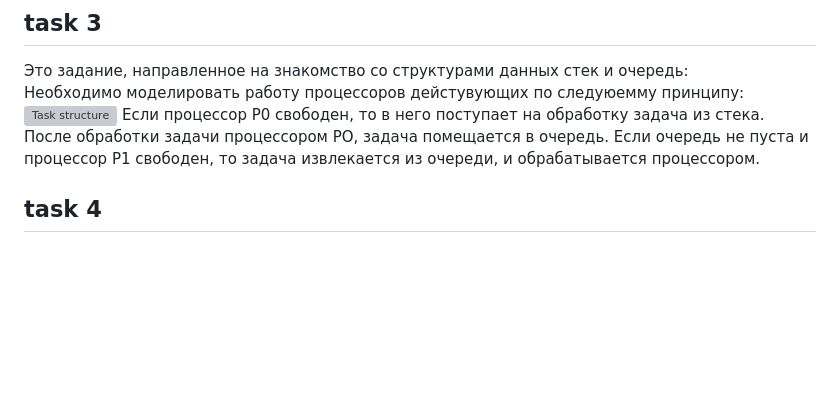
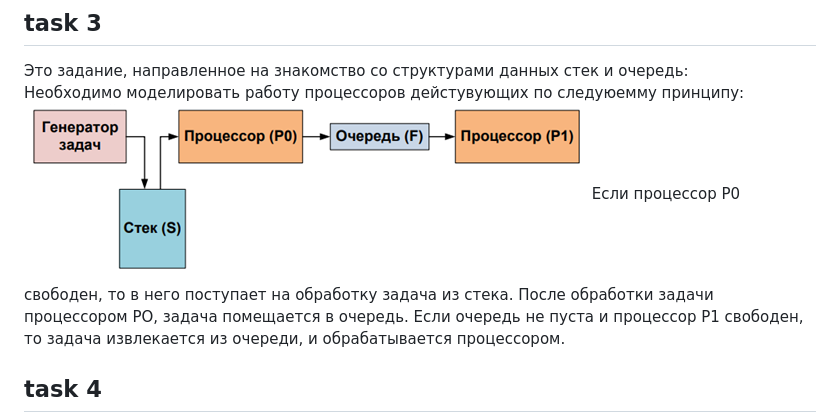
Before and after one commit to Issld/my-projects, a Markdown page: DPSA/README.md, the part around the change. Drawn GitHub-style; blank space fills up the shorter version; grey boxes are pictures that could not be loaded.

```diff
--- a/DPSA/README.md
+++ b/DPSA/README.md
@@ -10,7 +10,7 @@
 ## task 3
 Это задание, направленное на знакомство со структурами данных стек и очередь:\
 Необходимо моделировать работу процессоров дейстувующих по следуюемму принципу:
-![Task structure](/img1.png)
+![Task structure](/DPSA/img1.png)
 Если процессор Р0 свободен, то в него поступает на обработку задача из стека. После обработки задачи процессором РО, задача помещается в очередь. Если очередь не пуста и процессор P1 свободен, то задача извлекается из очереди, и обрабатывается процессором.
 ## task 4
 Это задание, направленное на знакомство со структурой данных хеш-таблица:
```
